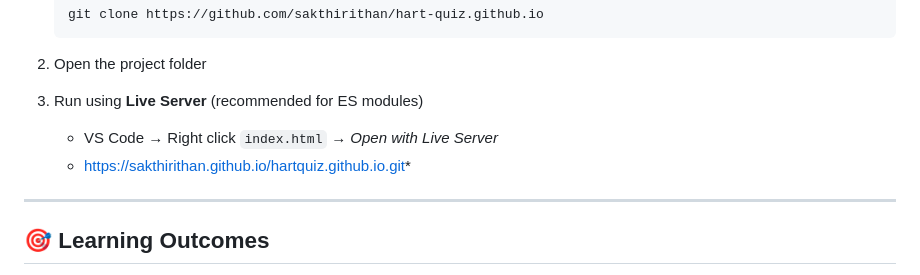
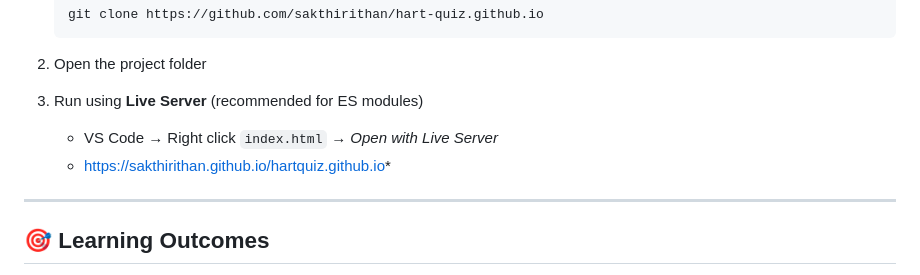
Before and after one commit to sakthirithan/hartquiz.github.io, a Markdown page: README.md, the part around the change. Rendered like a GitHub page.

Commit message:
docs: Fix URL in README for Live Server usage
docs: added Live website link inside 'How to run Locally'

```diff
--- a/README.md
+++ b/README.md
@@ -100,7 +100,7 @@ This separation improves **maintainability and scalability**.
 3. Run using **Live Server** (recommended for ES modules)
 
    * VS Code → Right click `index.html` → *Open with Live Server*
-   * https://sakthirithan.github.io/hartquiz.github.io.git*
+   * https://sakthirithan.github.io/hartquiz.github.io*
 
 ---
 
```
